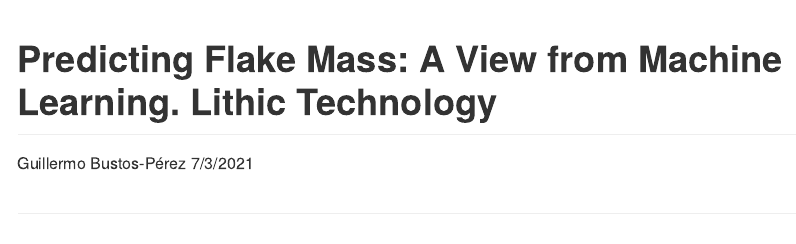
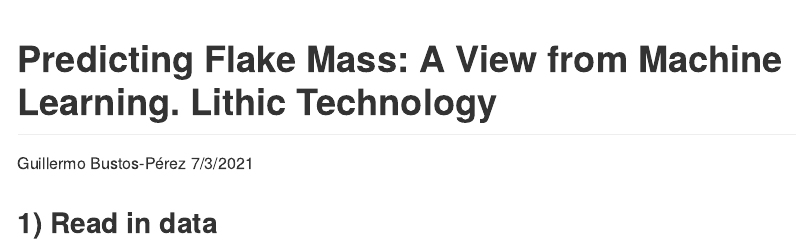
Before and after one commit to GuillermoBustosPerez/Published-Articles, an R Markdown document (Predicting flake mass a view from Machine Learning/Predicting_flake_mass.Rmd): the page in a window 1100 px wide, from its top. Rendered offline with R 4.5, knitr and Pandoc, with nearby package versions.

````diff
--- a/Predicting flake mass a view from Machine Learning/Predicting_flake_mass.Rmd
+++ b/Predicting flake mass a view from Machine Learning/Predicting_flake_mass.Rmd
@@ -9,4 +9,4 @@
 knitr::opts_chunk$set(echo = TRUE)
 ```
 
-##
+## 1) Read in data
````
Also changed, not shown: Predicting flake mass a view from Machine Learning/Predicting_flake_mass.md (added).
